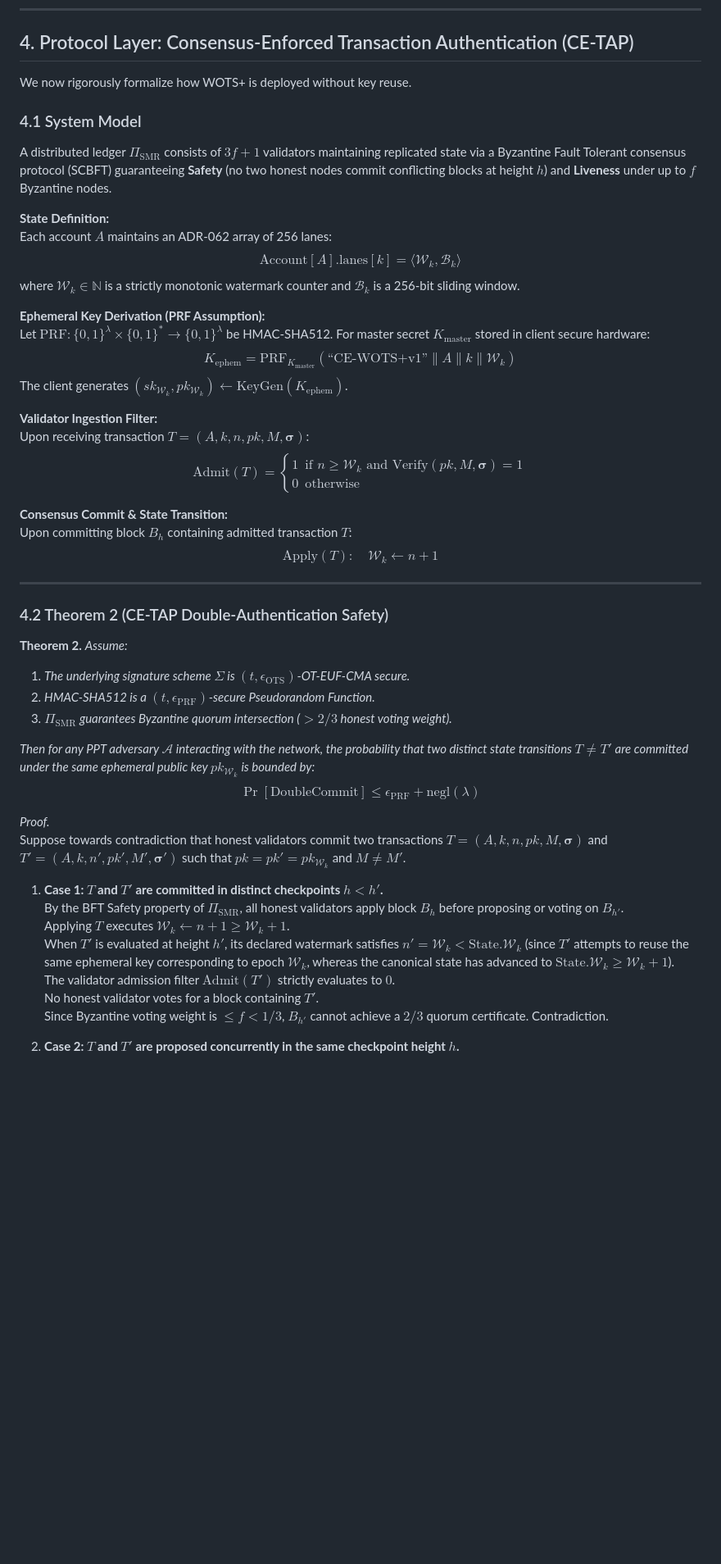
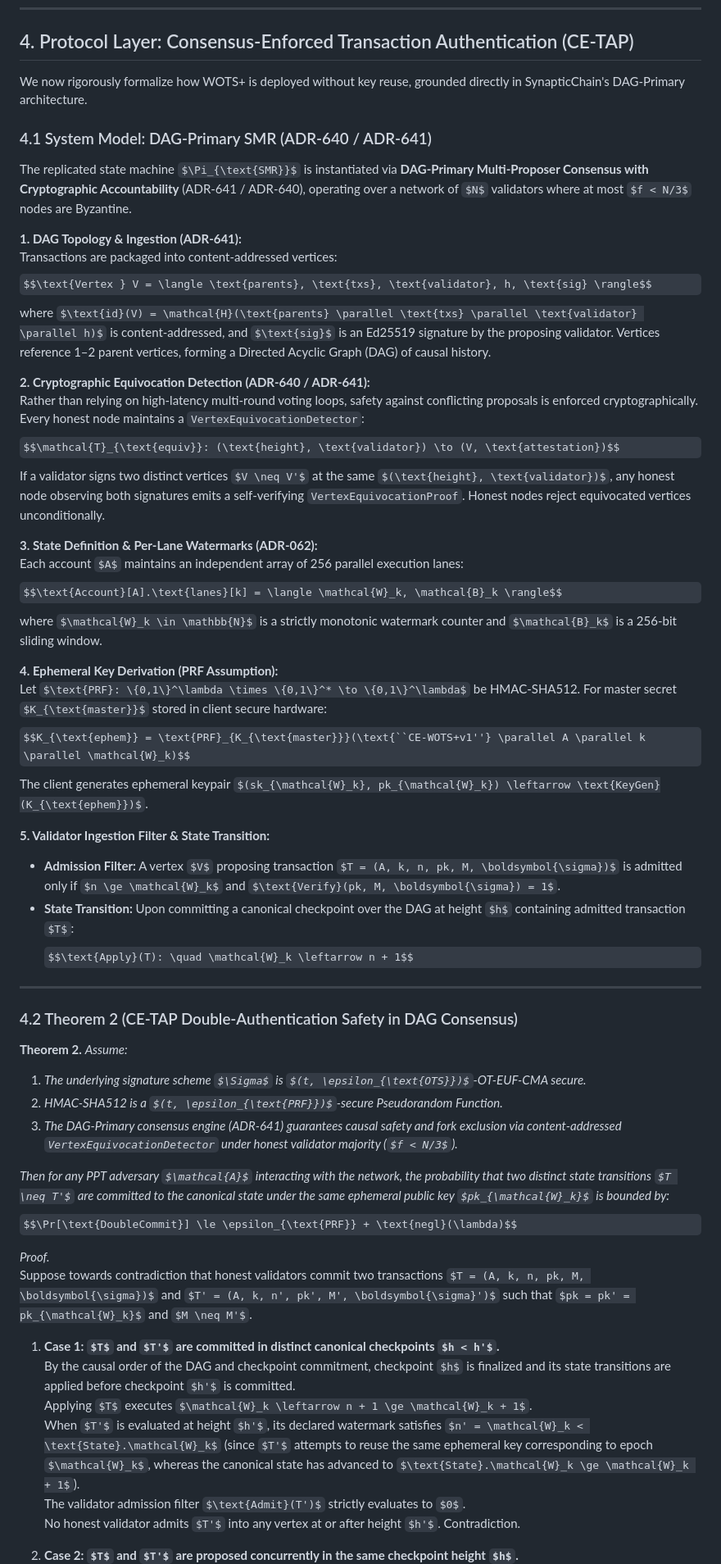
Before and after one commit to Synaptics-Lab/quantumshield-sovereign-dpi, a Markdown page: docs/SECURITY_REDUCTION_EUF_CMA.md, the part around one of its changes. Shown at 82% size. GitHub-like rendering; some formulas as TeX source; blank space fills up the shorter version.

```diff
--- a/docs/SECURITY_REDUCTION_EUF_CMA.md
+++ b/docs/SECURITY_REDUCTION_EUF_CMA.md
@@ -228,51 +228,57 @@ $$\text{Adv}^{\text{OT-EUF-CMA}}_{\text{quantum}}(\mathcal{A}) \le \frac{1,005}{
 
 ## 4. Protocol Layer: Consensus-Enforced Transaction Authentication (CE-TAP)
 
-We now rigorously formalize how WOTS+ is deployed without key reuse.
+We now rigorously formalize how WOTS+ is deployed without key reuse, grounded directly in SynapticChain's DAG-Primary architecture.
 
-### 4.1 System Model
+### 4.1 System Model: DAG-Primary SMR (ADR-640 / ADR-641)
 
-A distributed ledger $\Pi_{\text{SMR}}$ consists of $3f + 1$ validators maintaining replicated state via a Byzantine Fault Tolerant consensus protocol (SCBFT) guaranteeing **Safety** (no two honest nodes commit conflicting blocks at height $h$) and **Liveness** under up to $f$ Byzantine nodes.
+The replicated state machine $\Pi_{\text{SMR}}$ is instantiated via **DAG-Primary Multi-Proposer Consensus with Cryptographic Accountability** (ADR-641 / ADR-640), operating over a network of $N$ validators where at most $f < N/3$ nodes are Byzantine.
 
-**State Definition:**
-Each account $A$ maintains an ADR-062 array of 256 lanes:
+**1. DAG Topology & Ingestion (ADR-641):**
+Transactions are packaged into content-addressed vertices:
+$$\text{Vertex } V = \langle \text{parents}, \text{txs}, \text{validator}, h, \text{sig} \rangle$$
+where $\text{id}(V) = \mathcal{H}(\text{parents} \parallel \text{txs} \parallel \text{validator} \parallel h)$ is content-addressed, and $\text{sig}$ is an Ed25519 signature by the proposing validator. Vertices reference 1–2 parent vertices, forming a Directed Acyclic Graph (DAG) of causal history.
+
+**2. Cryptographic Equivocation Detection (ADR-640 / ADR-641):**
+Rather than relying on high-latency multi-round voting loops, safety against conflicting proposals is enforced cryptographically. Every honest node maintains a `VertexEquivocationDetector`:
+$$\mathcal{T}_{\text{equiv}}: (\text{height}, \text{validator}) \to (V, \text{attestation})$$
+If a validator signs two distinct vertices $V \neq V'$ at the same $(\text{height}, \text{validator})$, any honest node observing both signatures emits a self-verifying `VertexEquivocationProof`. Honest nodes reject equivocated vertices unconditionally.
+
+**3. State Definition & Per-Lane Watermarks (ADR-062):**
+Each account $A$ maintains an independent array of 256 parallel execution lanes:
 $$\text{Account}[A].\text{lanes}[k] = \langle \mathcal{W}_k, \mathcal{B}_k \rangle$$
 where $\mathcal{W}_k \in \mathbb{N}$ is a strictly monotonic watermark counter and $\mathcal{B}_k$ is a 256-bit sliding window.
 
-**Ephemeral Key Derivation (PRF Assumption):**
+**4. Ephemeral Key Derivation (PRF Assumption):**
 Let $\text{PRF}: \{0,1\}^\lambda \times \{0,1\}^* \to \{0,1\}^\lambda$ be HMAC-SHA512. For master secret $K_{\text{master}}$ stored in client secure hardware:
 $$K_{\text{ephem}} = \text{PRF}_{K_{\text{master}}}(\text{``CE-WOTS+v1''} \parallel A \parallel k \parallel \mathcal{W}_k)$$
-The client generates $(sk_{\mathcal{W}_k}, pk_{\mathcal{W}_k}) \leftarrow \text{KeyGen}(K_{\text{ephem}})$.
+The client generates ephemeral keypair $(sk_{\mathcal{W}_k}, pk_{\mathcal{W}_k}) \leftarrow \text{KeyGen}(K_{\text{ephem}})$.
 
-**Validator Ingestion Filter:**
-Upon receiving transaction $T = (A, k, n, pk, M, \boldsymbol{\sigma})$:
-$$\text{Admit}(T) = \begin{cases} 1 & \text{if } n \ge \mathcal{W}_k \text{ and } \text{Verify}(pk, M, \boldsymbol{\sigma}) = 1 \\ 0 & \text{otherwise} \end{cases}$$
-
-**Consensus Commit & State Transition:**
-Upon committing block $B_h$ containing admitted transaction $T$:
-$$\text{Apply}(T): \quad \mathcal{W}_k \leftarrow n + 1$$
+**5. Validator Ingestion Filter & State Transition:**
+- **Admission Filter:** A vertex $V$ proposing transaction $T = (A, k, n, pk, M, \boldsymbol{\sigma})$ is admitted only if $n \ge \mathcal{W}_k$ and $\text{Verify}(pk, M, \boldsymbol{\sigma}) = 1$.
+- **State Transition:** Upon committing a canonical checkpoint over the DAG at height $h$ containing admitted transaction $T$:
+  $$\text{Apply}(T): \quad \mathcal{W}_k \leftarrow n + 1$$
 
 ---
 
-### 4.2 Theorem 2 (CE-TAP Double-Authentication Safety)
+### 4.2 Theorem 2 (CE-TAP Double-Authentication Safety in DAG Consensus)
 
 **Theorem 2.** *Assume:*
 1. *The underlying signature scheme $\Sigma$ is $(t, \epsilon_{\text{OTS}})$-OT-EUF-CMA secure.*
 2. *HMAC-SHA512 is a $(t, \epsilon_{\text{PRF}})$-secure Pseudorandom Function.*
-3. *$\Pi_{\text{SMR}}$ guarantees Byzantine quorum intersection ($> 2/3$ honest voting weight).*
+3. *The DAG-Primary consensus engine (ADR-641) guarantees causal safety and fork exclusion via content-addressed `VertexEquivocationDetector` under honest validator majority ($f < N/3$).*
 
-*Then for any PPT adversary $\mathcal{A}$ interacting with the network, the probability that two distinct state transitions $T \neq T'$ are committed under the same ephemeral public key $pk_{\mathcal{W}_k}$ is bounded by:*
+*Then for any PPT adversary $\mathcal{A}$ interacting with the network, the probability that two distinct state transitions $T \neq T'$ are committed to the canonical state under the same ephemeral public key $pk_{\mathcal{W}_k}$ is bounded by:*
 $$\Pr[\text{DoubleCommit}] \le \epsilon_{\text{PRF}} + \text{negl}(\lambda)$$
 
 *Proof.*
 Suppose towards contradiction that honest validators commit two transactions $T = (A, k, n, pk, M, \boldsymbol{\sigma})$ and $T' = (A, k, n', pk', M', \boldsymbol{\sigma}')$ such that $pk = pk' = pk_{\mathcal{W}_k}$ and $M \neq M'$.
 
-1. **Case 1: $T$ and $T'$ are committed in distinct checkpoints $h < h'$.**
-   By the BFT Safety property of $\Pi_{\text{SMR}}$, all honest validators apply block $B_h$ before proposing or voting on $B_{h'}$.
+1. **Case 1: $T$ and $T'$ are committed in distinct canonical checkpoints $h < h'$.**
+   By the causal order of the DAG and checkpoint commitment, checkpoint $h$ is finalized and its state transitions are applied before checkpoint $h'$ is committed.
    Applying $T$ executes $\mathcal{W}_k \leftarrow n + 1 \ge \mathcal{W}_k + 1$.
    When $T'$ is evaluated at height $h'$, its declared watermark satisfies $n' = \mathcal{W}_k < \text{State}.\mathcal{W}_k$ (since $T'$ attempts to reuse the same ephemeral key corresponding to epoch $\mathcal{W}_k$, whereas the canonical state has advanced to $\text{State}.\mathcal{W}_k \ge \mathcal{W}_k + 1$).
    The validator admission filter $\text{Admit}(T')$ strictly evaluates to $0$.
-   No honest validator votes for a block containing $T'$.
-   Since Byzantine voting weight is $\le f < 1/3$, $B_{h'}$ cannot achieve a $2/3$ quorum certificate. Contradiction.
+   No honest validator admits $T'$ into any vertex at or after height $h'$. Contradiction.
 
 2. **Case 2: $T$ and $T'$ are proposed concurrently in the same checkpoint height $h$.**
```
Also changed, not shown: other parts of docs/SECURITY_REDUCTION_EUF_CMA.md (+5 -5 lines), docs/CE_WOTS_X402_PAPER.md (+32 -22 lines).
